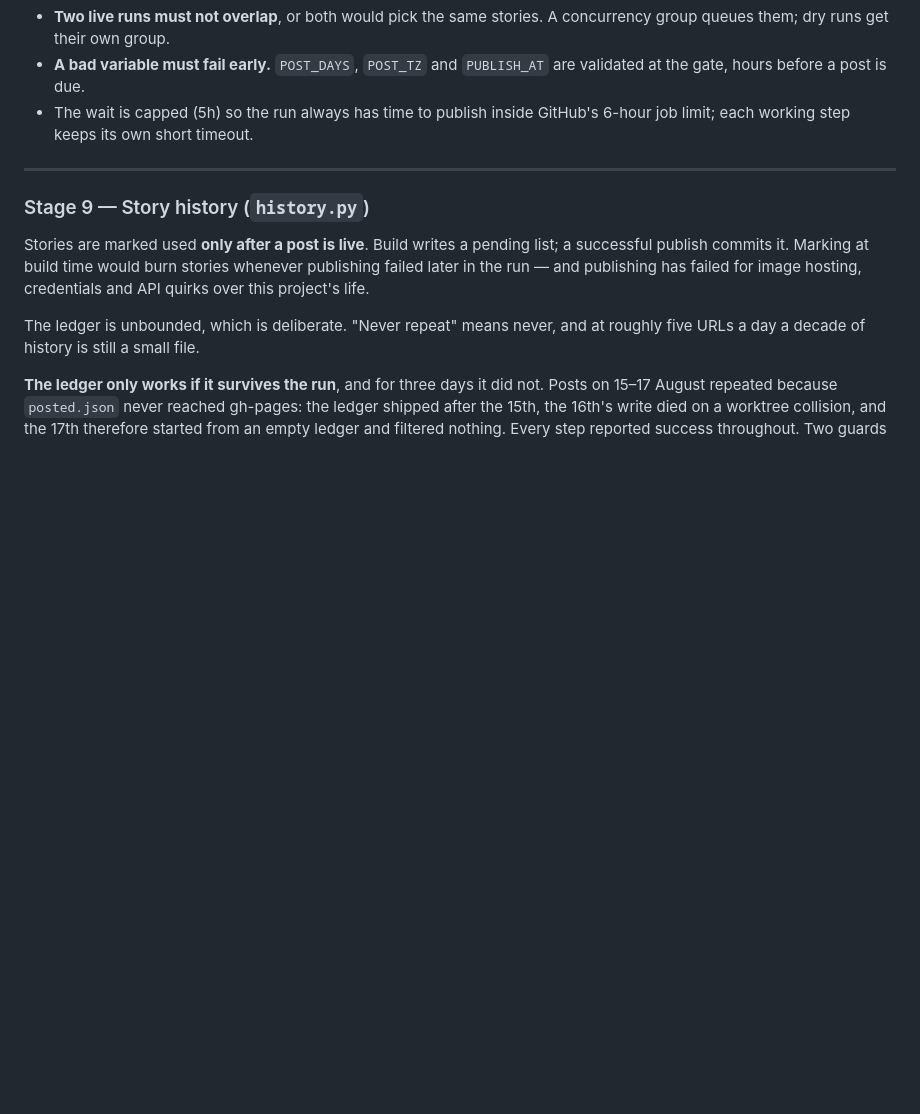
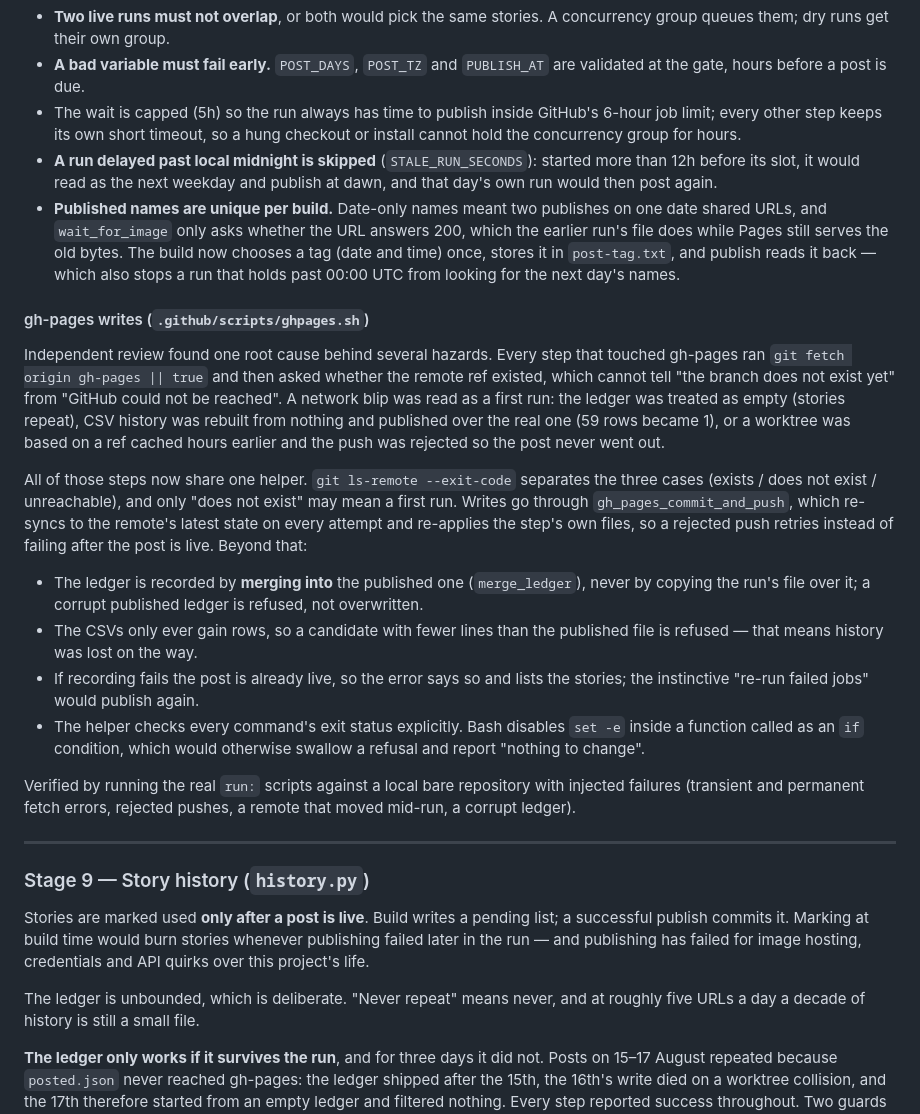
Before and after one commit to lhotea/TriAgent, a Markdown page: SPEC.md, the part around the change. GitHub-like rendering; blank space fills up the shorter version.

Commit message:
Document the review fixes
SETUP and SPEC: the gh-pages helper and why it exists, the unique asset names, the
skipped delayed run, the "post is already live" failure and what to do about it,
the corrected coverage figures and early-publish behaviour, and the dry-run
artifact now carrying all three slides.

Co-Authored-By: Claude Sonnet 5.5 <noreply@anthropic.com>
Claude-Session: https://claude.ai/code/session_013WdumMHJZBY1R9EGdVLvXe

```diff
--- a/SPEC.md
+++ b/SPEC.md
@@ -534,7 +534,48 @@ minutes, each handled deliberately:
 - **A bad variable must fail early.** `POST_DAYS`, `POST_TZ` and `PUBLISH_AT` are
   validated at the gate, hours before a post is due.
 - The wait is capped (5h) so the run always has time to publish inside GitHub's
-  6-hour job limit; each working step keeps its own short timeout.
+  6-hour job limit; every other step keeps its own short timeout, so a hung
+  checkout or install cannot hold the concurrency group for hours.
+- **A run delayed past local midnight is skipped** (`STALE_RUN_SECONDS`): started
+  more than 12h before its slot, it would read as the next weekday and publish at
+  dawn, and that day's own run would then post again.
+- **Published names are unique per build.** Date-only names meant two publishes on
+  one date shared URLs, and `wait_for_image` only asks whether the URL answers 200,
+  which the earlier run's file does while Pages still serves the old bytes. The
+  build now chooses a tag (date and time) once, stores it in `post-tag.txt`, and
+  publish reads it back — which also stops a run that holds past 00:00 UTC from
+  looking for the next day's names.
+
+#### gh-pages writes (`.github/scripts/ghpages.sh`)
+
+Independent review found one root cause behind several hazards. Every step that
+touched gh-pages ran `git fetch origin gh-pages || true` and then asked whether
+the remote ref existed, which cannot tell "the branch does not exist yet" from
+"GitHub could not be reached". A network blip was read as a first run: the ledger
+was treated as empty (stories repeat), CSV history was rebuilt from nothing and
+published over the real one (59 rows became 1), or a worktree was based on a ref
+cached hours earlier and the push was rejected so the post never went out.
+
+All of those steps now share one helper. `git ls-remote --exit-code` separates the
+three cases (exists / does not exist / unreachable), and only "does not exist" may
+mean a first run. Writes go through `gh_pages_commit_and_push`, which re-syncs to
+the remote's latest state on every attempt and re-applies the step's own files, so
+a rejected push retries instead of failing after the post is live. Beyond that:
+
+- The ledger is recorded by **merging into** the published one (`merge_ledger`),
+  never by copying the run's file over it; a corrupt published ledger is refused,
+  not overwritten.
+- The CSVs only ever gain rows, so a candidate with fewer lines than the published
+  file is refused — that means history was lost on the way.
+- If recording fails the post is already live, so the error says so and lists the
+  stories; the instinctive "re-run failed jobs" would publish again.
+- The helper checks every command's exit status explicitly. Bash disables `set -e`
+  inside a function called as an `if` condition, which would otherwise swallow a
+  refusal and report "nothing to change".
+
+Verified by running the real `run:` scripts against a local bare repository with
+injected failures (transient and permanent fetch errors, rejected pushes, a remote
+that moved mid-run, a corrupt ledger).
 
 ---
 
```
Also changed, not shown: SETUP.md (+18 -3 lines).
